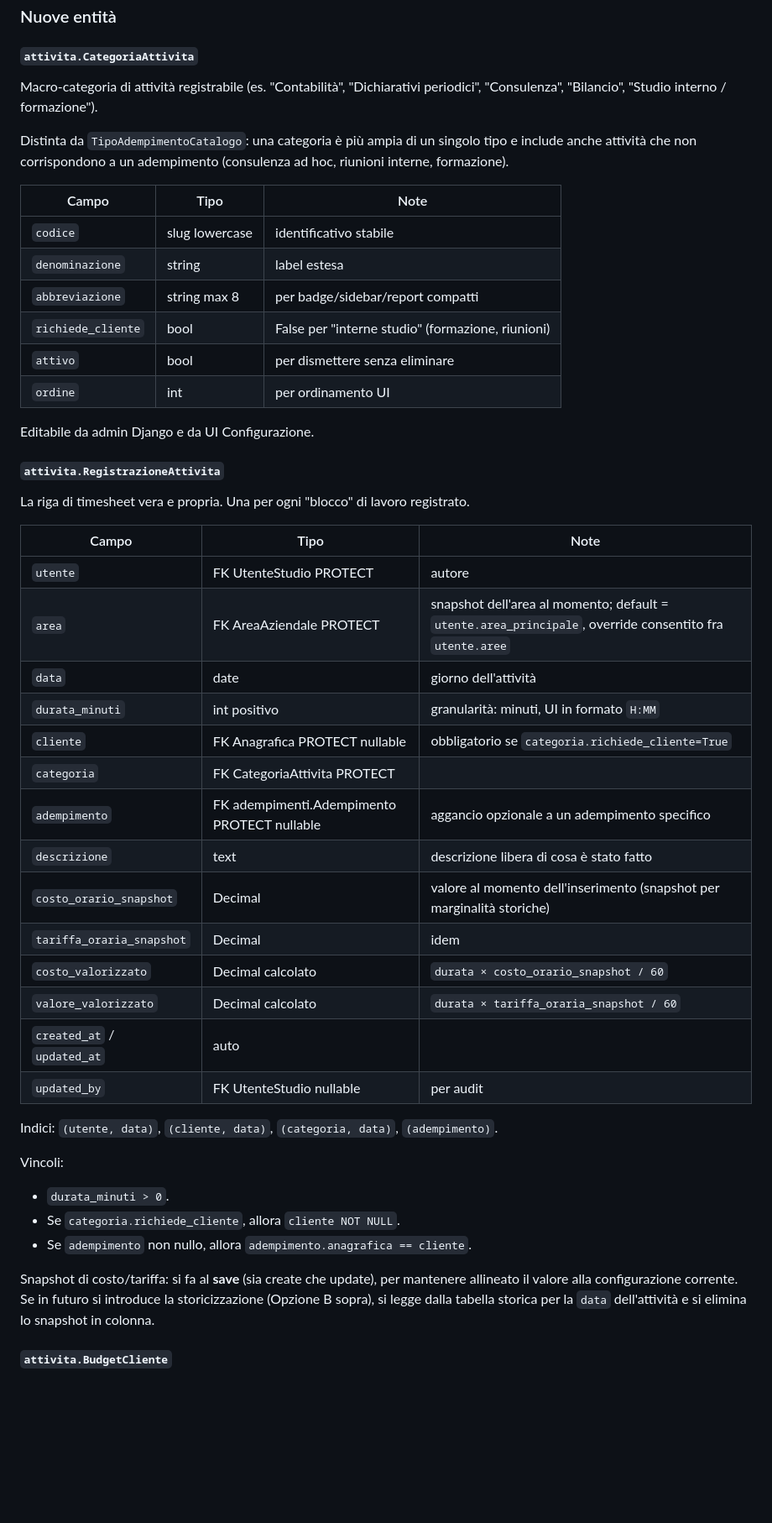
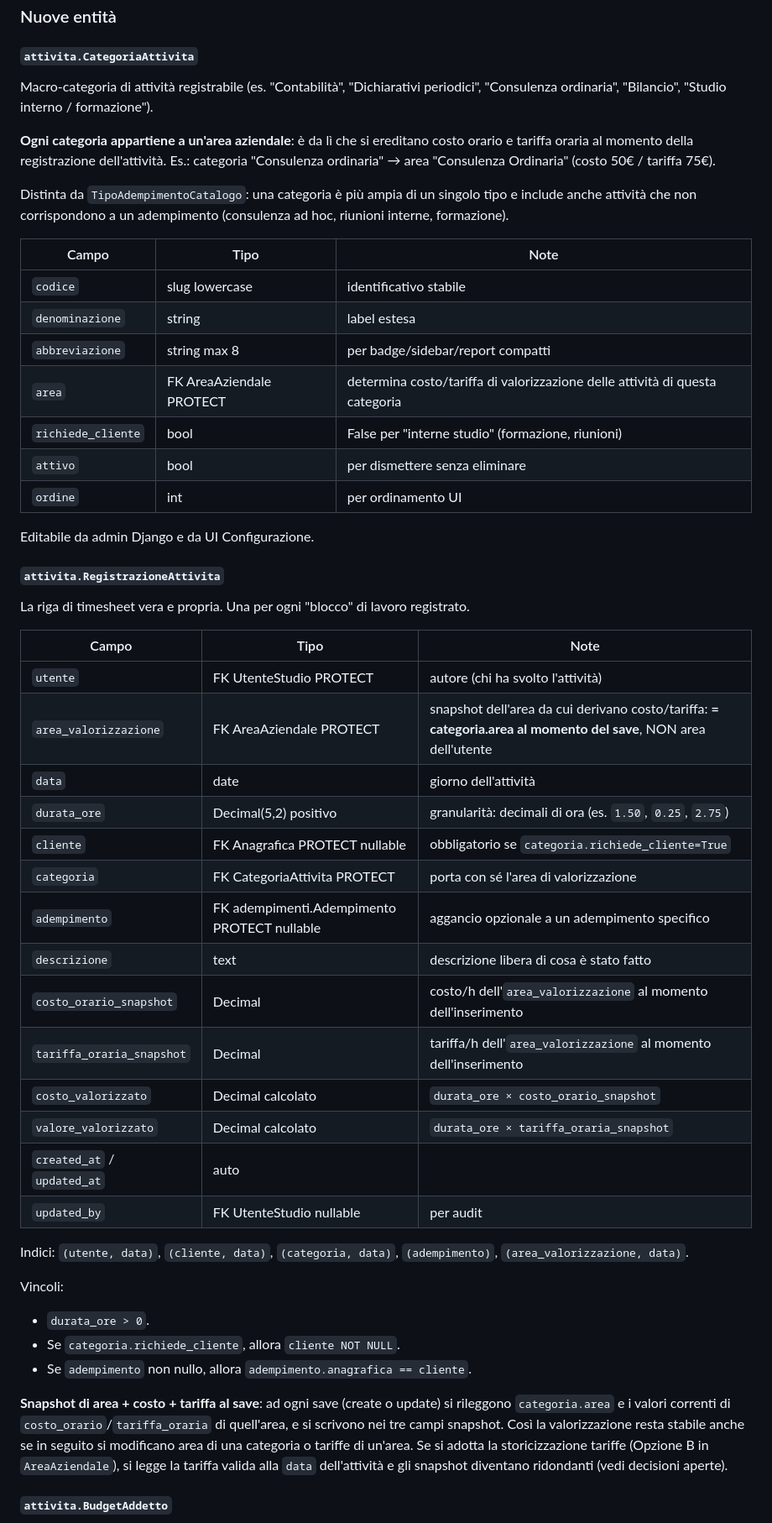
Before and after one commit to ST80Dev/StudioHub, a Markdown page: docs/sezioni/registrazione-attivita.md, the part around one of its changes. Shown at 84% size. Rendered like a GitHub page; blank space fills up the shorter version.

```diff
--- a/docs/sezioni/registrazione-attivita.md
+++ b/docs/sezioni/registrazione-attivita.md
@@ -89,7 +98,13 @@ studio può registrare su qualunque cliente (**DEC**).
 #### `attivita.CategoriaAttivita`
 
 Macro-categoria di attività registrabile (es. "Contabilità", "Dichiarativi
-periodici", "Consulenza", "Bilancio", "Studio interno / formazione").
+periodici", "Consulenza ordinaria", "Bilancio", "Studio interno /
+formazione").
+
+**Ogni categoria appartiene a un'area aziendale**: è da lì che si
+ereditano costo orario e tariffa oraria al momento della registrazione
+dell'attività. Es.: categoria "Consulenza ordinaria" → area "Consulenza
+Ordinaria" (costo 50€ / tariffa 75€).
 
 Distinta da `TipoAdempimentoCatalogo`: una categoria è più ampia di un
 singolo tipo e include anche attività che non corrispondono a un
@@ -100,6 +115,7 @@ adempimento (consulenza ad hoc, riunioni interne, formazione).
 | `codice` | slug lowercase | identificativo stabile |
 | `denominazione` | string | label estesa |
 | `abbreviazione` | string max 8 | per badge/sidebar/report compatti |
+| `area` | FK AreaAziendale PROTECT | determina costo/tariffa di valorizzazione delle attività di questa categoria |
 | `richiede_cliente` | bool | False per "interne studio" (formazione, riunioni) |
 | `attivo` | bool | per dismettere senza eliminare |
 | `ordine` | int | per ordinamento UI |
@@ -113,33 +129,37 @@ registrato.
 
 | Campo | Tipo | Note |
 |---|---|---|
-| `utente` | FK UtenteStudio PROTECT | autore |
-| `area` | FK AreaAziendale PROTECT | snapshot dell'area al momento; default = `utente.area_principale`, override consentito fra `utente.aree` |
+| `utente` | FK UtenteStudio PROTECT | autore (chi ha svolto l'attività) |
+| `area_valorizzazione` | FK AreaAziendale PROTECT | snapshot dell'area da cui derivano costo/tariffa: **= categoria.area al momento del save**, NON area dell'utente |
 | `data` | date | giorno dell'attività |
-| `durata_minuti` | int positivo | granularità: minuti, UI in formato `H:MM` |
+| `durata_ore` | Decimal(5,2) positivo | granularità: decimali di ora (es. `1.50`, `0.25`, `2.75`) |
 | `cliente` | FK Anagrafica PROTECT nullable | obbligatorio se `categoria.richiede_cliente=True` |
-| `categoria` | FK CategoriaAttivita PROTECT | |
+| `categoria` | FK CategoriaAttivita PROTECT | porta con sé l'area di valorizzazione |
 | `adempimento` | FK adempimenti.Adempimento PROTECT nullable | aggancio opzionale a un adempimento specifico |
 | `descrizione` | text | descrizione libera di cosa è stato fatto |
-| `costo_orario_snapshot` | Decimal | valore al momento dell'inserimento (snapshot per marginalità storiche) |
-| `tariffa_oraria_snapshot` | Decimal | idem |
-| `costo_valorizzato` | Decimal calcolato | `durata × costo_orario_snapshot / 60` |
-| `valore_valorizzato` | Decimal calcolato | `durata × tariffa_oraria_snapshot / 60` |
+| `costo_orario_snapshot` | Decimal | costo/h dell'`area_valorizzazione` al momento dell'inserimento |
+| `tariffa_oraria_snapshot` | Decimal | tariffa/h dell'`area_valorizzazione` al momento dell'inserimento |
+| `costo_valorizzato` | Decimal calcolato | `durata_ore × costo_orario_snapshot` |
+| `valore_valorizzato` | Decimal calcolato | `durata_ore × tariffa_oraria_snapshot` |
 | `created_at` / `updated_at` | auto | |
 | `updated_by` | FK UtenteStudio nullable | per audit |
 
 Indici: `(utente, data)`, `(cliente, data)`, `(categoria, data)`,
-`(adempimento)`.
+`(adempimento)`, `(area_valorizzazione, data)`.
 
 Vincoli:
-- `durata_minuti > 0`.
+- `durata_ore > 0`.
 - Se `categoria.richiede_cliente`, allora `cliente NOT NULL`.
 - Se `adempimento` non nullo, allora `adempimento.anagrafica == cliente`.
 
-Snapshot di costo/tariffa: si fa al **save** (sia create che update), per
-mantenere allineato il valore alla configurazione corrente. Se in futuro
-si introduce la storicizzazione (Opzione B sopra), si legge dalla tabella
-storica per la `data` dell'attività e si elimina lo snapshot in colonna.
+**Snapshot di area + costo + tariffa al save**: ad ogni save (create o
+update) si rileggono `categoria.area` e i valori correnti di
+`costo_orario`/`tariffa_oraria` di quell'area, e si scrivono nei tre
+campi snapshot. Così la valorizzazione resta stabile anche se in
+seguito si modificano area di una categoria o tariffe di un'area. Se si
+adotta la storicizzazione tariffe (Opzione B in `AreaAziendale`), si
+legge la tariffa valida alla `data` dell'attività e gli snapshot
+diventano ridondanti (vedi decisioni aperte).
 
-#### `attivita.BudgetCliente`
+#### `attivita.BudgetAddetto`
 
```
Also changed, not shown: other parts of docs/sezioni/registrazione-attivita.md (+82 -44 lines).
